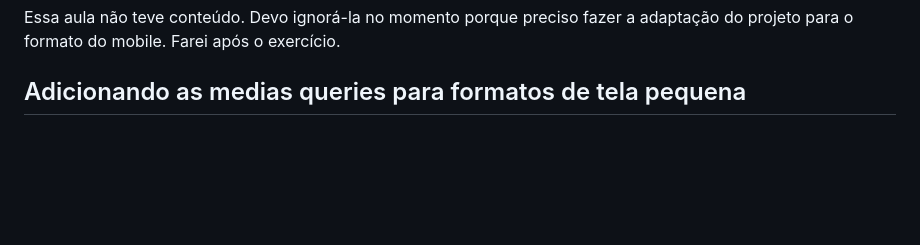
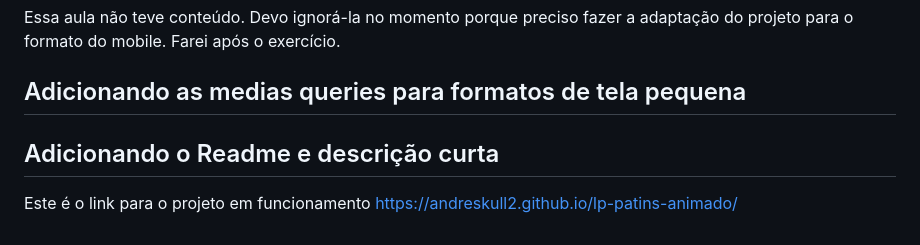
Before and after one commit to andreskull2/lp-patins-animado, a Markdown page: anotacoes.md, the part around the change. Drawn GitHub-style; blank space fills up the shorter version.

Commit message:
Update anotacoes

```diff
--- a/anotacoes.md
+++ b/anotacoes.md
@@ -29,3 +29,7 @@ A aula aborda a criação de um layout de navegação e rodapé em um site. São
 Essa aula não teve conteúdo. Devo ignorá-la no momento porque preciso fazer a adaptação do projeto para o formato do mobile. Farei após o exercício.
 
 ## Adicionando as medias queries para formatos de tela pequena
+
+## Adicionando o Readme e descrição curta
+Este é o link para o projeto em funcionamento
+https://andreskull2.github.io/lp-patins-animado/
```
